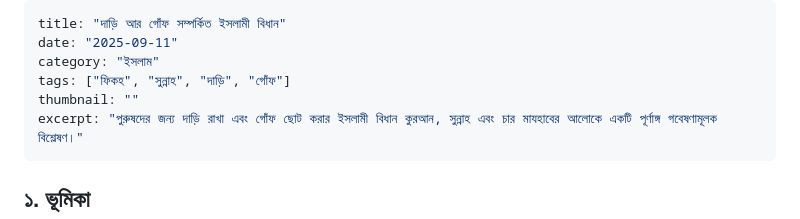
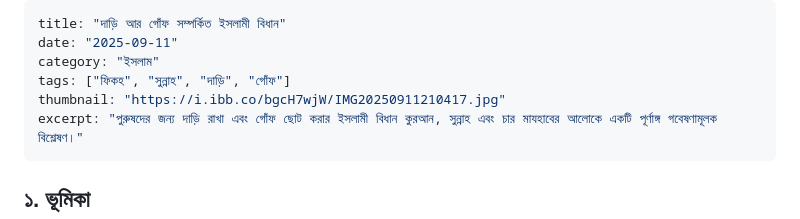
Before and after one commit to zuunaid/Dhoirjo, a Markdown page: posts/Dari-gof-bidhan.md, the part around the change. GitHub-like rendering.

```diff
--- a/posts/Dari-gof-bidhan.md
+++ b/posts/Dari-gof-bidhan.md
@@ -3,7 +3,7 @@ title: "দাড়ি আর গোঁফ সম্পর্কিত ইস
 date: "2025-09-11"
 category: "ইসলাম"
 tags: ["ফিকহ", "সুন্নাহ", "দাড়ি", "গোঁফ"]
-thumbnail: ""
+thumbnail: "https://i.ibb.co/bgcH7wjW/IMG20250911210417.jpg"
 excerpt: "পুরুষদের জন্য দাড়ি রাখা এবং গোঁফ ছোট করার ইসলামী বিধান কুরআন, সুন্নাহ এবং চার মাযহাবের আলোকে একটি পূর্ণাঙ্গ গবেষণামূলক বিশ্লেষণ।"
 ---
 
```
